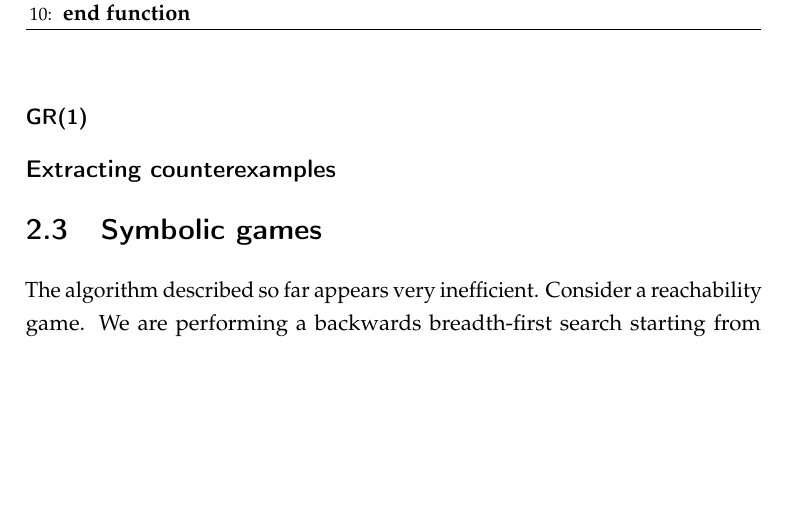
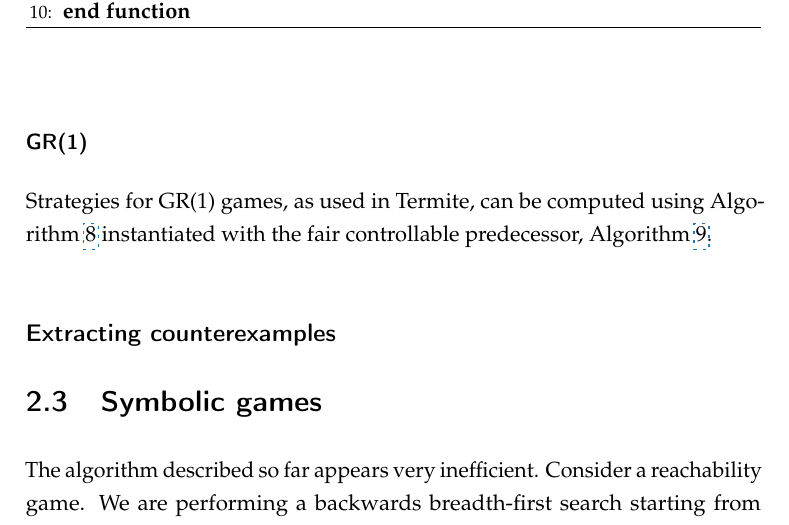
Before and after one commit to termite2/adam-thesis, a LaTeX thesis (thesis.tex, which reads background.tex): part of page 27 of 89, cut so that both start at the same text, the shorter picture padded with empty space. Compiled offline with pdfLaTeX.

Commit message:
gr1 strategies

```diff
--- a/background.tex
+++ b/background.tex
@@ -445,6 +445,8 @@ The algorithm for computing the strategy in a fair reachability game is given in
 
 \subsubsection{GR(1)}
 
+Strategies for GR(1) games, as used in Termite, can be computed using Algorithm~\ref{alg:gen_buchi_strat} instantiated with the fair controllable predecessor, Algorithm~\ref{alg:fair_cpre_strat}.
+
 \subsection{Extracting counterexamples}
 
 \section{Symbolic games}
```
